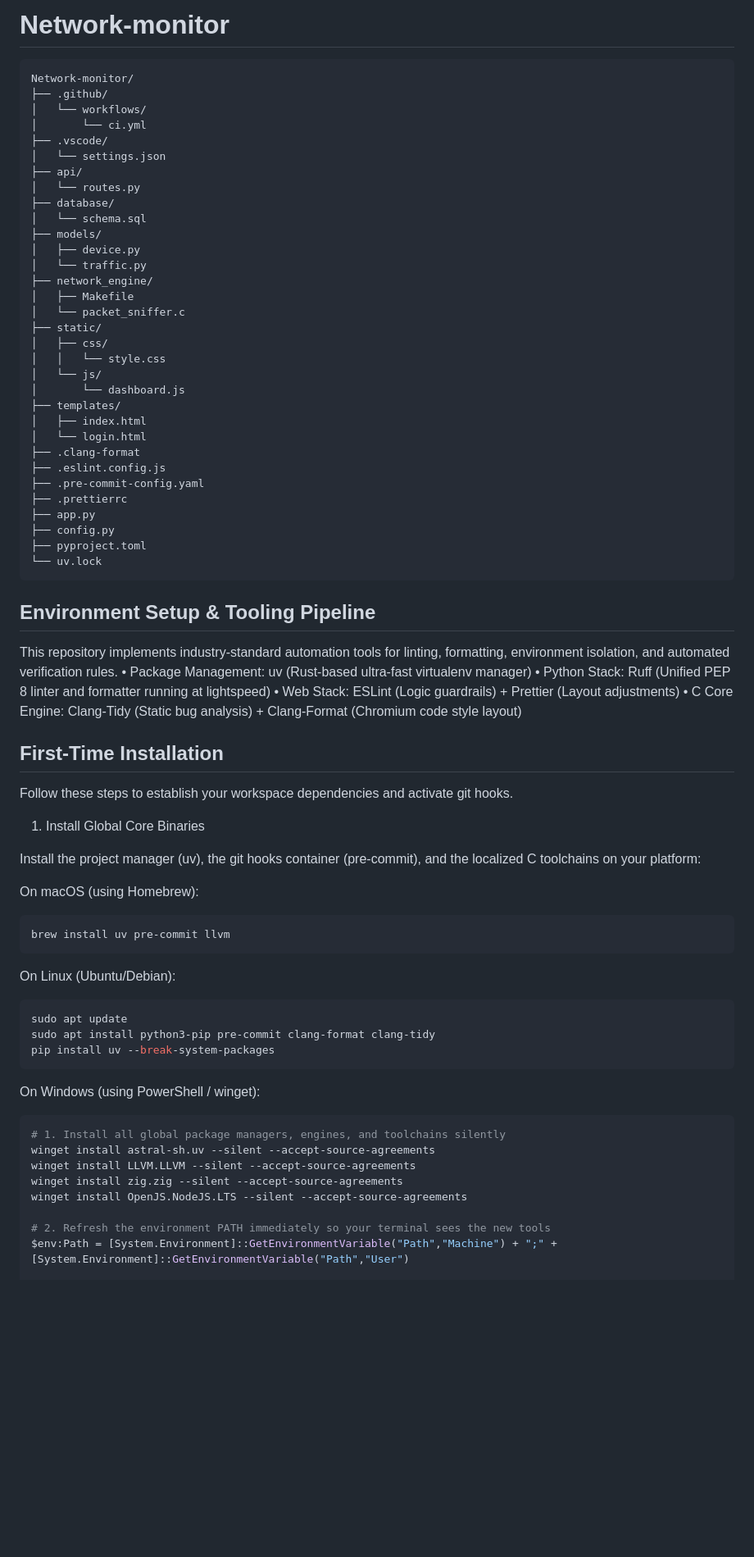
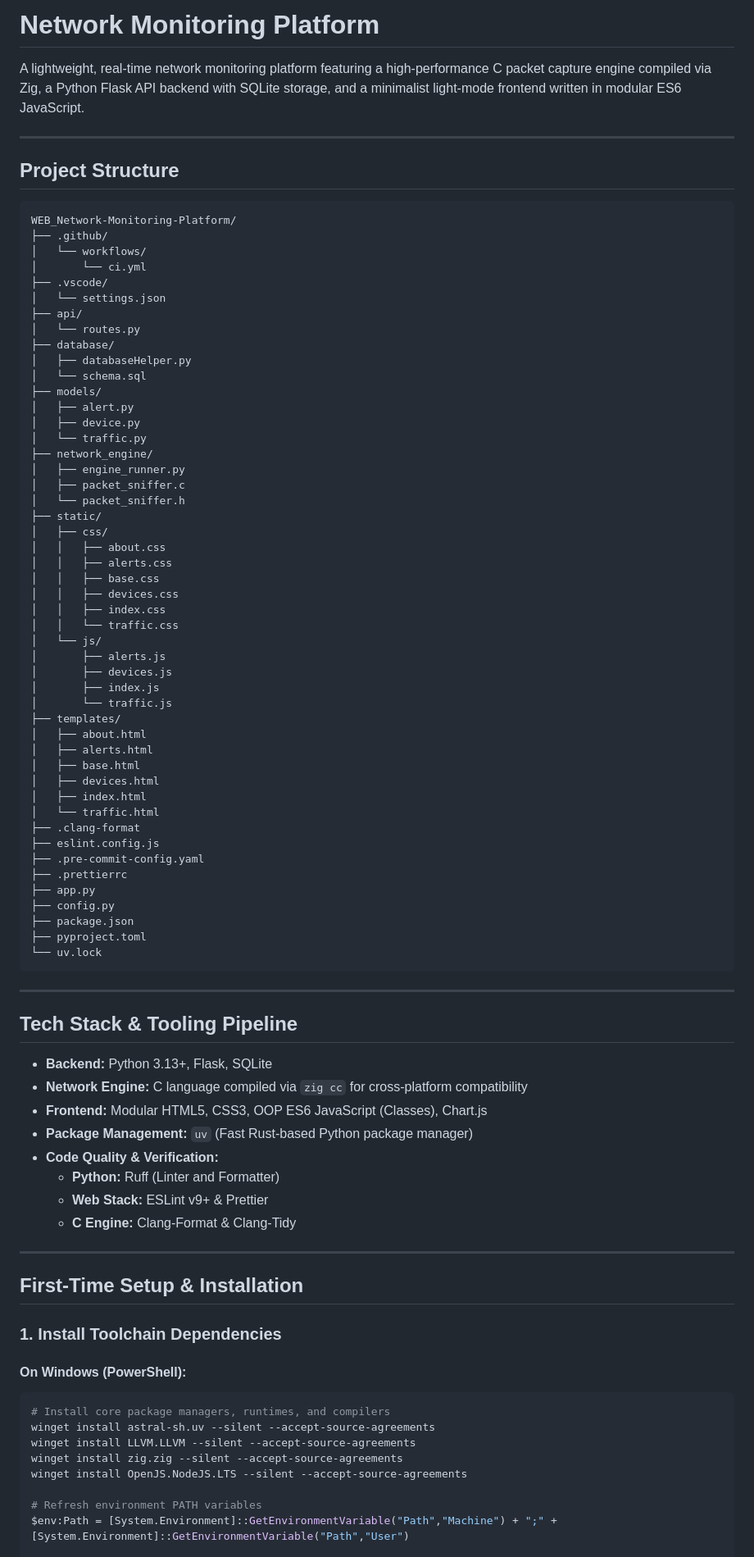
Before and after one commit to ShayanEram/WEB_Network-Monitoring-Platform, a Markdown page: README.md, the part around one of its changes. Shown at 82% size. GitHub-like rendering; blank space fills up the shorter version.

````diff
--- a/README.md
+++ b/README.md
@@ -1,7 +1,13 @@
-# Network-monitor
+# Network Monitoring Platform
+
+A lightweight, real-time network monitoring platform featuring a high-performance C packet capture engine compiled via Zig, a Python Flask API backend with SQLite storage, and a minimalist light-mode frontend written in modular ES6 JavaScript.
+
+---
+
+## Project Structure
 
 ```text
-Network-monitor/
+WEB_Network-Monitoring-Platform/
 ├── .github/
 │   └── workflows/
 │       └── ci.yml
@@ -10,67 +16,74 @@ Network-monitor/
 ├── api/
 │   └── routes.py
 ├── database/
+│   ├── databaseHelper.py
 │   └── schema.sql
 ├── models/
+│   ├── alert.py
 │   ├── device.py
 │   └── traffic.py
 ├── network_engine/
-│   ├── Makefile
-│   └── packet_sniffer.c
+│   ├── engine_runner.py
+│   ├── packet_sniffer.c
+│   └── packet_sniffer.h
 ├── static/
 │   ├── css/
-│   │   └── style.css
+│   │   ├── about.css
+│   │   ├── alerts.css
+│   │   ├── base.css
+│   │   ├── devices.css
+│   │   ├── index.css
+│   │   └── traffic.css
 │   └── js/
-│       └── dashboard.js
+│       ├── alerts.js
+│       ├── devices.js
+│       ├── index.js
+│       └── traffic.js
 ├── templates/
+│   ├── about.html
+│   ├── alerts.html
+│   ├── base.html
+│   ├── devices.html
 │   ├── index.html
-│   └── login.html
+│   └── traffic.html
 ├── .clang-format
-├── .eslint.config.js
+├── eslint.config.js
 ├── .pre-commit-config.yaml
 ├── .prettierrc
 ├── app.py
 ├── config.py
+├── package.json
 ├── pyproject.toml
 └── uv.lock
 ```
 
-## Environment Setup & Tooling Pipeline
+---
 
-This repository implements industry-standard automation tools for linting, formatting, environment isolation, and automated verification rules.
-• Package Management: uv (Rust-based ultra-fast virtualenv manager)
-• Python Stack: Ruff (Unified PEP 8 linter and formatter running at lightspeed)
-• Web Stack: ESLint (Logic guardrails) + Prettier (Layout adjustments)
-• C Core Engine: Clang-Tidy (Static bug analysis) + Clang-Format (Chromium code style layout)
+## Tech Stack & Tooling Pipeline
 
-## First-Time Installation
+- **Backend:** Python 3.13+, Flask, SQLite
+- **Network Engine:** C language compiled via `zig cc` for cross-platform compatibility
+- **Frontend:** Modular HTML5, CSS3, OOP ES6 JavaScript (Classes), Chart.js
+- **Package Management:** `uv` (Fast Rust-based Python package manager)
+- **Code Quality & Verification:**
+  - **Python:** Ruff (Linter and Formatter)
+  - **Web Stack:** ESLint v9+ & Prettier
+  - **C Engine:** Clang-Format & Clang-Tidy
 
-Follow these steps to establish your workspace dependencies and activate git hooks.
+---
 
-1. Install Global Core Binaries
+## First-Time Setup & Installation
 
-Install the project manager (uv), the git hooks container (pre-commit), and the localized C toolchains on your platform:
+### 1. Install Toolchain Dependencies
 
-On macOS (using Homebrew):
-```bash
-brew install uv pre-commit llvm
-```
-
-On Linux (Ubuntu/Debian):
-```bash
-sudo apt update
-sudo apt install python3-pip pre-commit clang-format clang-tidy
-pip install uv --break-system-packages
-```
-
-On Windows (using PowerShell / winget):
+#### On Windows (PowerShell):
 ```powershell
-# 1. Install all global package managers, engines, and toolchains silently
+# Install core package managers, runtimes, and compilers
 winget install astral-sh.uv --silent --accept-source-agreements
 winget install LLVM.LLVM --silent --accept-source-agreements
 winget install zig.zig --silent --accept-source-agreements
 winget install OpenJS.NodeJS.LTS --silent --accept-source-agreements
 
-# 2. Refresh the environment PATH immediately so your terminal sees the new tools
+# Refresh environment PATH variables
 $env:Path = [System.Environment]::GetEnvironmentVariable("Path","Machine") + ";" + [System.Environment]::GetEnvironmentVariable("Path","User")
 
````
Also changed, not shown: other parts of README.md (+73 -105 lines).
